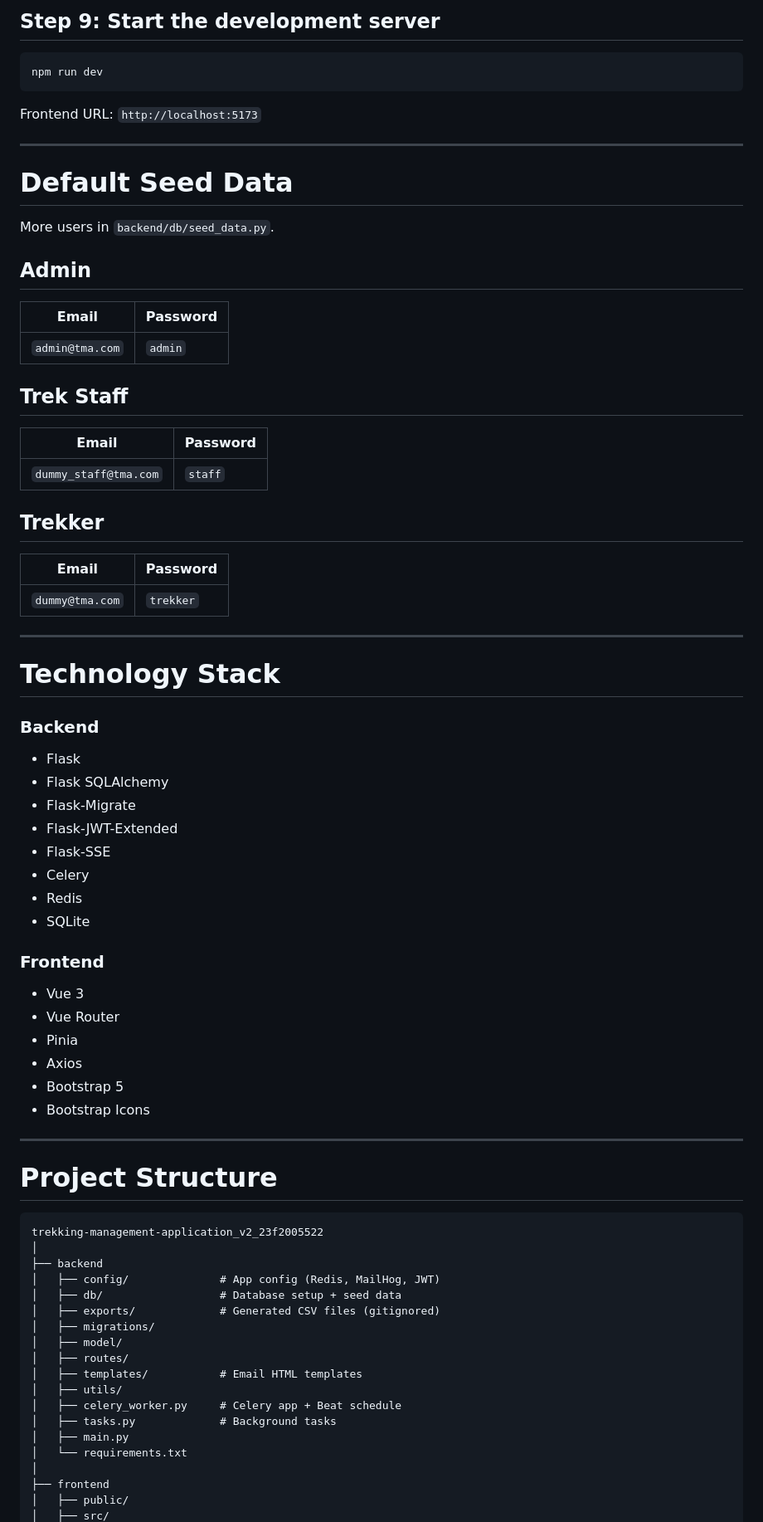
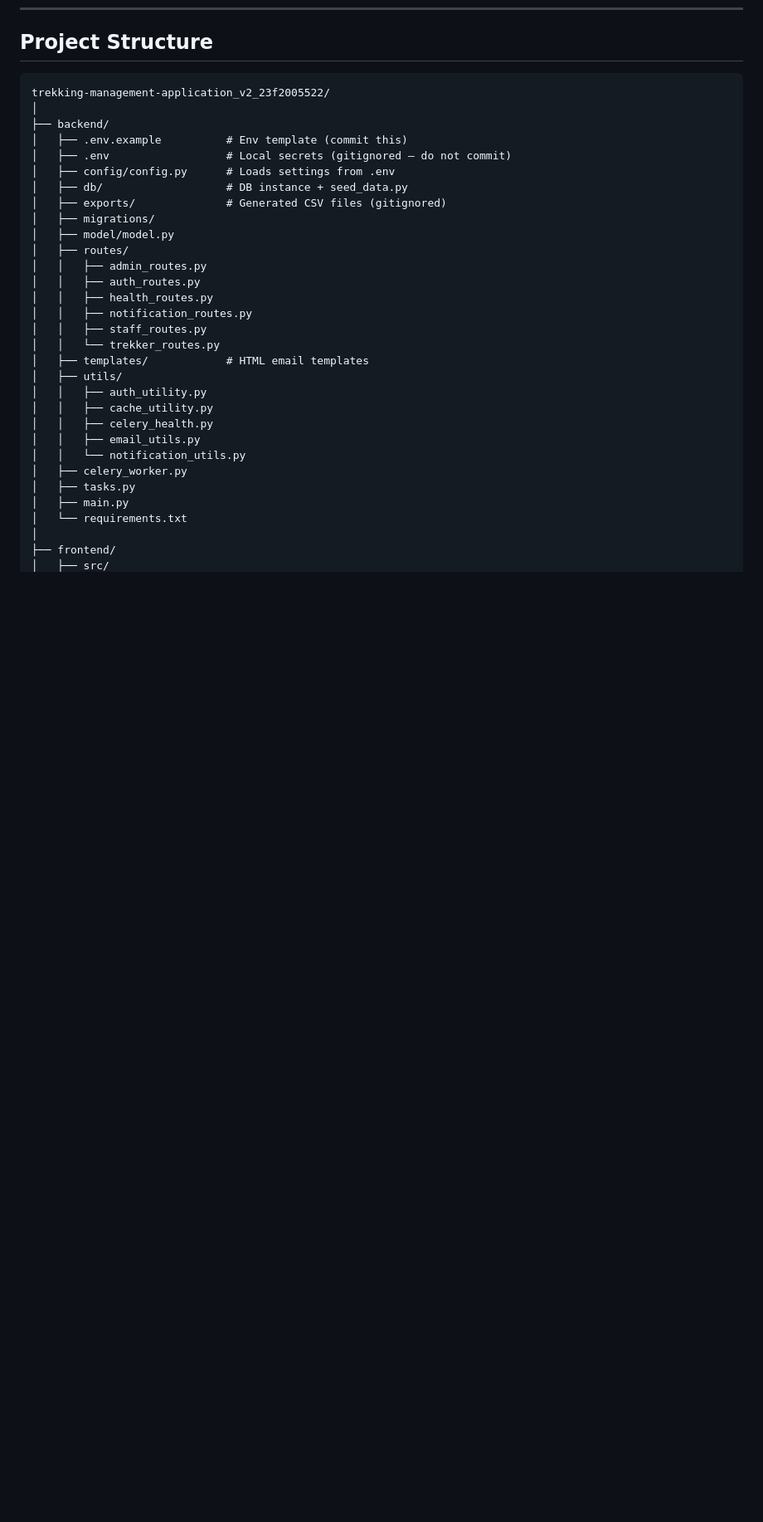
Before and after one commit to 23f2005522/trekking-management-application_V2_23f2005522, a Markdown page: README.md, the part around one of its changes. Shown at 83% size. GitHub-like rendering; blank space fills up the shorter version.

````diff
--- a/README.md
+++ b/README.md
@@ -207,80 +203,34 @@ npm install
-## Step 9: Start the development server
-
-```bash
-npm run dev
-```
-
-Frontend URL: `http://localhost:5173`
-
----
-
-# Default Seed Data
-
-More users in `backend/db/seed_data.py`.
-
-## Admin
-
-| Email | Password |
-|-------|----------|
-| `admin@tma.com` | `admin` |
-
-## Trek Staff
-
-| Email | Password |
-|-------|----------|
-| `dummy_staff@tma.com` | `staff` |
-
-## Trekker
-
-| Email | Password |
-|-------|----------|
-| `dummy@tma.com` | `trekker` |
-
----
-
-# Technology Stack
-
-### Backend
-
-- Flask
-- Flask SQLAlchemy
-- Flask-Migrate
-- Flask-JWT-Extended
-- Flask-SSE
-- Celery
-- Redis
-- SQLite
-
-### Frontend
-
-- Vue 3
-- Vue Router
-- Pinia
-- Axios
-- Bootstrap 5
-- Bootstrap Icons
-
----
-
-# Project Structure
+## Project Structure
 
 ```
-trekking-management-application_v2_23f2005522
+trekking-management-application_v2_23f2005522/
 │
-├── backend
-│   ├── config/              # App config (Redis, MailHog, JWT)
-│   ├── db/                  # Database setup + seed data
-│   ├── exports/             # Generated CSV files (gitignored)
+├── backend/
+│   ├── .env.example          # Env template (commit this)
+│   ├── .env                  # Local secrets (gitignored — do not commit)
+│   ├── config/config.py      # Loads settings from .env
+│   ├── db/                   # DB instance + seed_data.py
+│   ├── exports/              # Generated CSV files (gitignored)
 │   ├── migrations/
-│   ├── model/
+│   ├── model/model.py
 │   ├── routes/
-│   ├── templates/           # Email HTML templates
+│   │   ├── admin_routes.py
+│   │   ├── auth_routes.py
+│   │   ├── health_routes.py
+│   │   ├── notification_routes.py
+│   │   ├── staff_routes.py
+│   │   └── trekker_routes.py
+│   ├── templates/            # HTML email templates
 │   ├── utils/
-│   ├── celery_worker.py     # Celery app + Beat schedule
-│   ├── tasks.py             # Background tasks
+│   │   ├── auth_utility.py
+│   │   ├── cache_utility.py
+│   │   ├── celery_health.py
+│   │   ├── email_utils.py
+│   │   └── notification_utils.py
+│   ├── celery_worker.py
+│   ├── tasks.py
 │   ├── main.py
 │   └── requirements.txt
 │
-├── frontend
-│   ├── public/
+├── frontend/
 │   ├── src/
````
Also changed, not shown: other parts of README.md (+191 -157 lines).
